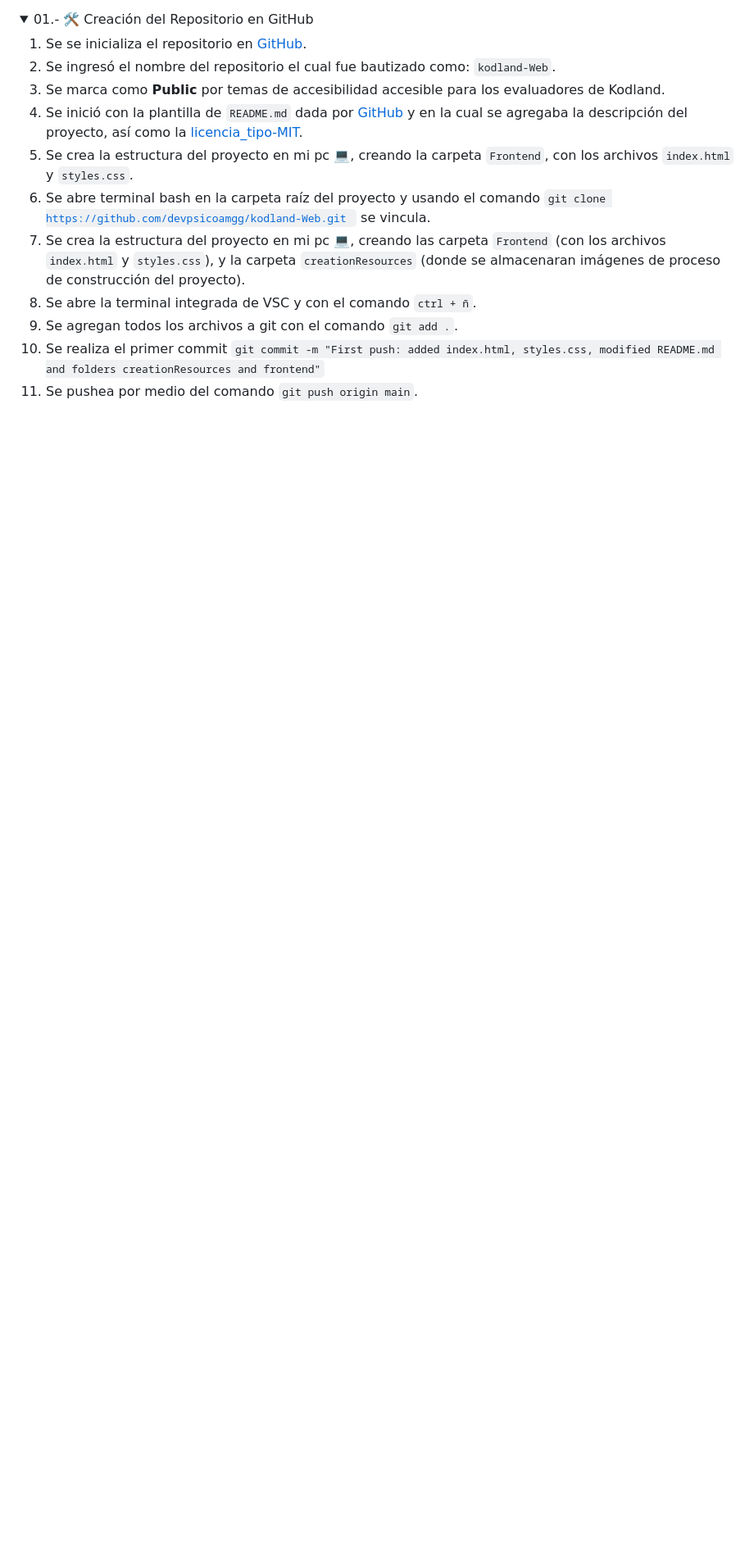
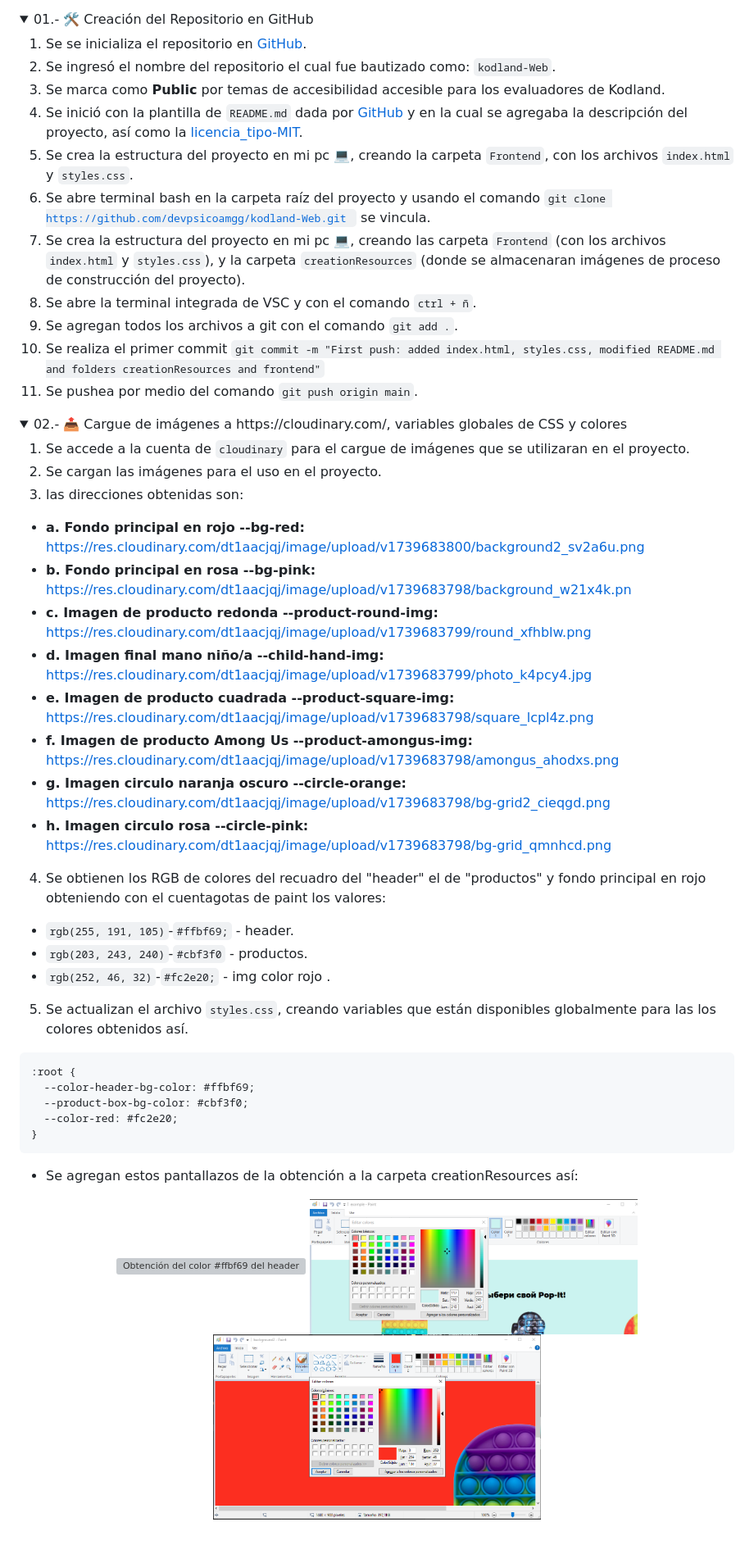
Before and after one commit to devpsicoamgg/kodland-Web, a Markdown page: README.md, the part around the change. Shown at 82% size. Drawn GitHub-style; pictures changed too: creationResources/colorCuentaGotas2.PNG (added), creationResources/colorCuentaGotas3.PNG (added); folded sections open; blank space fills up the shorter version; grey boxes are pictures that could not be loaded.

Commit message:
added global variables CSS and cloudinary URLs

````diff
--- a/README.md
+++ b/README.md
@@ -20,3 +20,37 @@ A pesar de ser un archivo tipo markdown, se utilizaran etiquetas HTML para que l
 9. Se agregan todos los archivos a git con el comando <code>git add .</code>.
 10. Se realiza el primer commit <code>git commit -m "First push: added index.html, styles.css, modified README.md and folders creationResources and frontend"</code>
 11. Se pushea por medio del comando <code>git push origin main</code>.
+</details>
+
+<details>
+<summary> 02.- 📤 Cargue de imágenes  a https://cloudinary.com/, variables globales de CSS y colores</summary>
+
+1. Se accede a la cuenta de `cloudinary` para el cargue de imágenes que se utilizaran en el proyecto.
+2. Se cargan las imágenes para el uso en el proyecto.
+3. las direcciones obtenidas son:
+- **a. Fondo principal en rojo --bg-red:** https://res.cloudinary.com/dt1aacjqj/image/upload/v1739683800/background2_sv2a6u.png
+- **b. Fondo principal en rosa --bg-pink:** https://res.cloudinary.com/dt1aacjqj/image/upload/v1739683798/background_w21x4k.pn
+- **c. Imagen de producto redonda --product-round-img:** https://res.cloudinary.com/dt1aacjqj/image/upload/v1739683799/round_xfhblw.png
+- **d. Imagen final mano niño/a --child-hand-img:** https://res.cloudinary.com/dt1aacjqj/image/upload/v1739683799/photo_k4pcy4.jpg
+- **e. Imagen de producto cuadrada --product-square-img:** https://res.cloudinary.com/dt1aacjqj/image/upload/v1739683798/square_lcpl4z.png
+- **f. Imagen de producto Among Us --product-amongus-img:** https://res.cloudinary.com/dt1aacjqj/image/upload/v1739683798/amongus_ahodxs.png
+- **g. Imagen circulo naranja oscuro --circle-orange:** https://res.cloudinary.com/dt1aacjqj/image/upload/v1739683798/bg-grid2_cieqgd.png
+- **h. Imagen circulo rosa --circle-pink:** https://res.cloudinary.com/dt1aacjqj/image/upload/v1739683798/bg-grid_qmnhcd.png
+4. Se obtienen los RGB de colores del recuadro del "header" el de "productos" y fondo principal en rojo obteniendo con el cuentagotas de paint los valores:
+- `rgb(255, 191, 105)`-`#ffbf69;` - header.
+- `rgb(203, 243, 240)`-`#cbf3f0` - productos.
+- `rgb(252, 46, 32)`-`#fc2e20;` - img color rojo .
+5. Se actualizan el archivo `styles.css`, creando variables que están disponibles globalmente para las los colores obtenidos así.
+```
+:root {
+  --color-header-bg-color: #ffbf69;
+  --product-box-bg-color: #cbf3f0;
+  --color-red: #fc2e20;
+}
+```
+- Se agregan estos pantallazos de la obtención a la carpeta creationResources así:
+<div align="center">
+  <img src="creationResources\colorCuentaGotas1.PNG" alt="Obtención del color #ffbf69 del header" width="400">
+  <img src="creationResources/colorCuentaGotas2.PNG" alt="Obtención del color #cbf3f0 del recuadro de productos" width="400">
+  <img src="creationResources/colorCuentaGotas3.PNG" alt="Obtención del color #fc2e20 de imagen anexa" width="400">
+</div>
````
Also changed, not shown: creationResources/colorCuentaGotas1.PNG (added), 1 other file.
